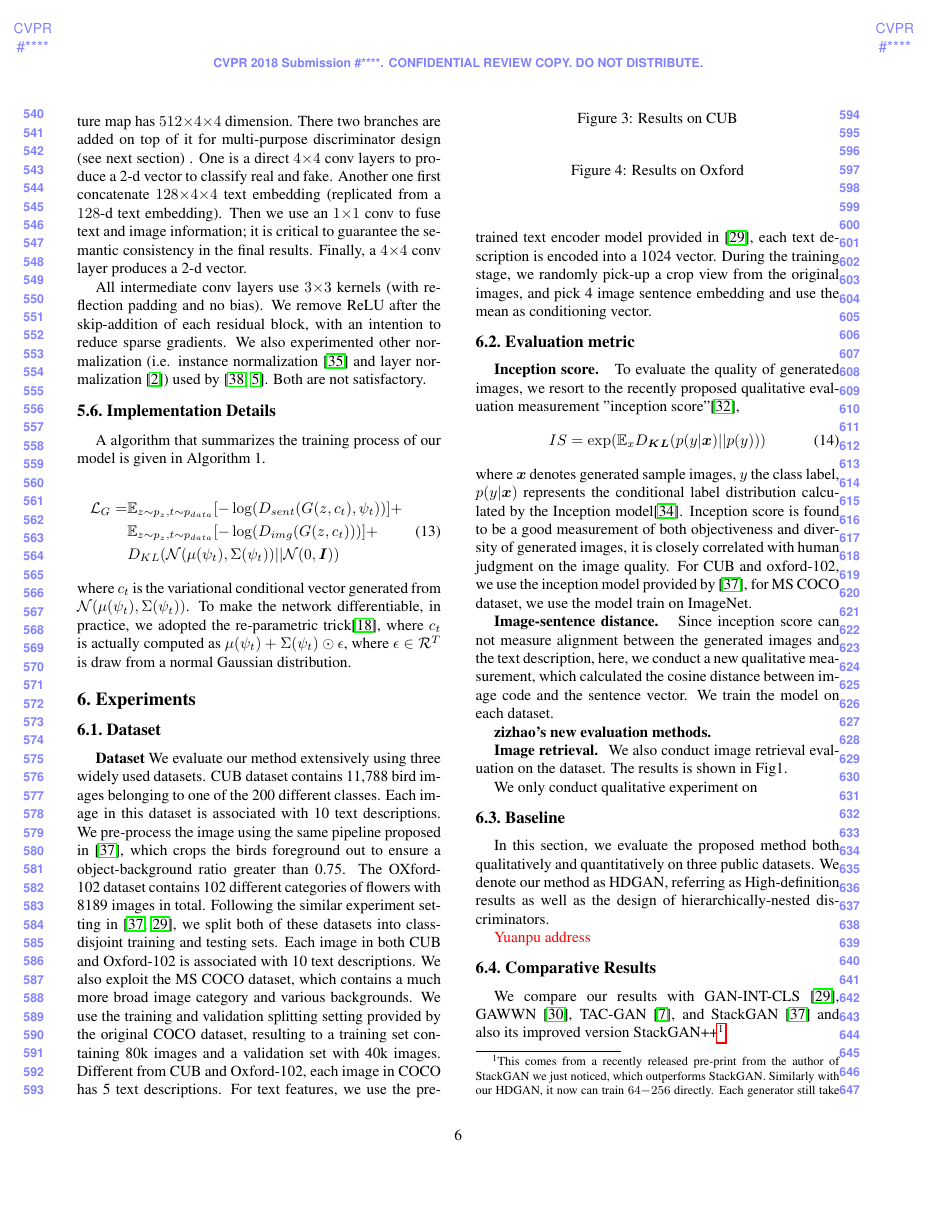
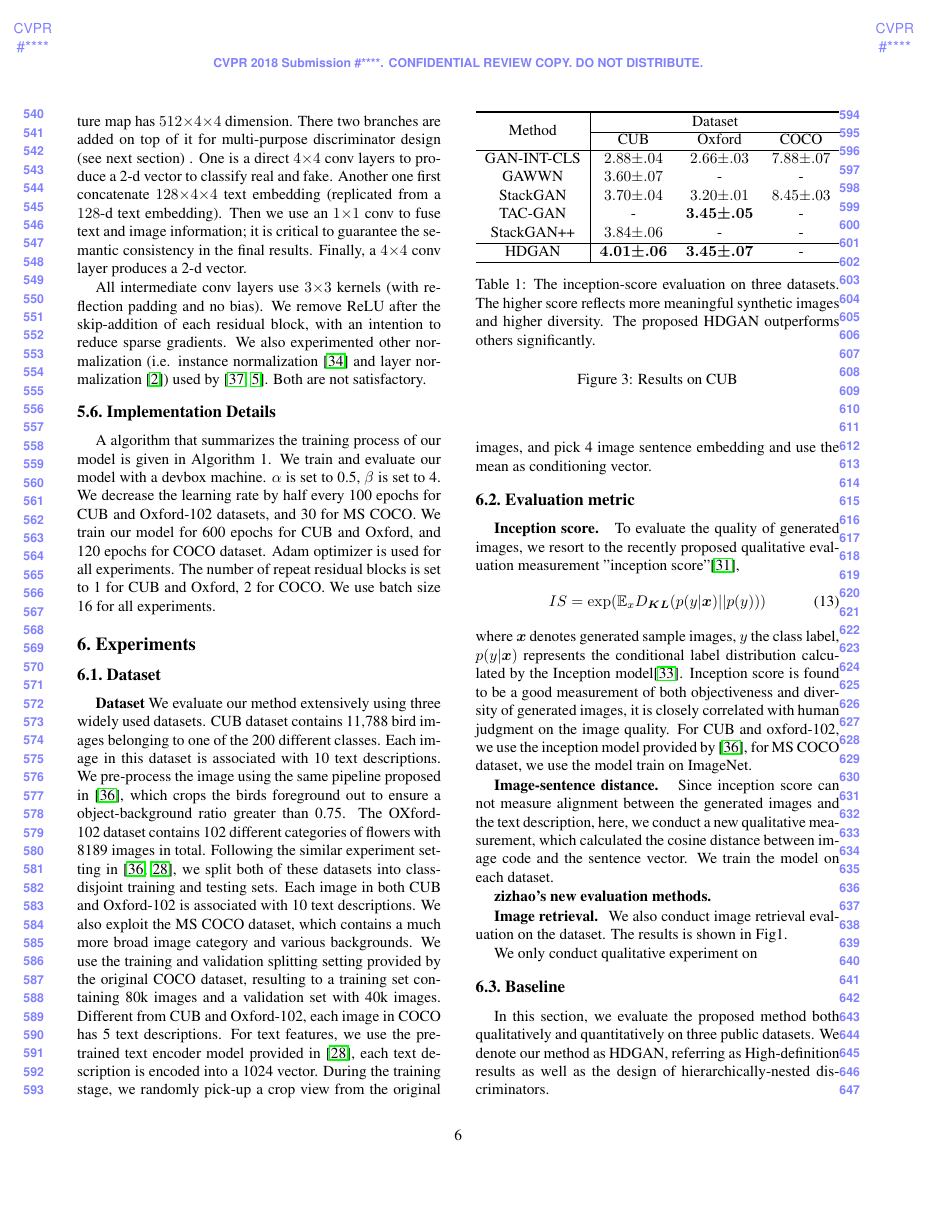
Before and after one commit to ypxie/CVPR_2018, a LaTeX paper (cvpr2018.tex): page 6 of 9. Compiled offline with pdfLaTeX.

Commit message:
fix methdos

```diff
--- a/cvpr2018.tex
+++ b/cvpr2018.tex
@@ -390,17 +390,18 @@ We also experimented other normalization (i.e. instance normalization \cite{ulya
 
 
 \subsection{Implementation Details}
-A algorithm that summarizes the training process of our model is given in Algorithm 1.
+A algorithm that summarizes the training process of our model is given in Algorithm 1. We train and evaluate our model with a devbox machine. $\alpha$ is set to 0.5, $\beta$ is set to 4. We decrease the learning rate by half every 100 epochs for CUB and Oxford-102 datasets, and 30 for MS COCO. We train our model for 600 epochs for CUB and Oxford, and 120 epochs for COCO dataset. Adam optimizer is used for all experiments.
+The number of repeat residual blocks is set to 1 for CUB and Oxford, 2 for COCO. We use batch size 16 for all experiments.
 
-\begin{equation}
-\label{genloss}
-\begin{split}
-\mathcal{L}_G = & \mathbb{E}_{z\sim p_{z}, t \sim p_{data}}[-\log( D_{sent}( G(z, c_t),  \psi_t) ) ] + \\
-& \mathbb{E}_{z\sim p_{z}, t \sim p_{data}}[-\log( D_{img}( G(z, c_t) ) ) ] + \\
-& D_{KL}(\mathcal{N}(\mu(\psi_t), \Sigma(\psi_t) )|| \mathcal{N}(0, \bm{I}))
-\end{split}
-\end{equation}
-where $c_t$ is the variational conditional vector generated from $\mathcal{N}(\mu(\psi_t), \Sigma(\psi_t) )$. To make the network differentiable, in practice, we adopted the re-parametric trick\cite{vae}, where $c_t$ is actually computed as $\mu(\psi_t)+\Sigma(\psi_t)\odot \epsilon$, where $\epsilon\in \mathcal{R}^{T}$ is draw from a normal Gaussian distribution.
+%\begin{equation}
+%\label{genloss}
+%\begin{split}
+%\mathcal{L}_G = & \mathbb{E}_{z\sim p_{z}, t \sim p_{data}}[-\log( D_{sent}( G(z, c_t),  \psi_t) ) ] + \\
+%& \mathbb{E}_{z\sim p_{z}, t \sim p_{data}}[-\log( D_{img}( G(z, c_t) ) ) ] + \\
+%& D_{KL}(\mathcal{N}(\mu(\psi_t), \Sigma(\psi_t) )|| \mathcal{N}(0, \bm{I}))
+%\end{split}
+%\end{equation}
+%where $c_t$ is the variational conditional vector generated from $\mathcal{N}(\mu(\psi_t), \Sigma(\psi_t) )$. To make the network differentiable, in practice, we adopted the re-parametric trick\cite{vae}, where $c_t$ is actually computed as $\mu(\psi_t)+\Sigma(\psi_t)\odot \epsilon$, where $\epsilon\in \mathcal{R}^{T}$ is draw from a normal Gaussian distribution.
 
 
 %\begin{algorithm}
@@ -461,7 +462,7 @@ In this section, we evaluate the proposed method both qualitatively and quantita
 
 
 
-\textcolor{red}{Yuanpu address}
+
 
 \begin{table}[t] % retrieval
 	\begin{center}
```
